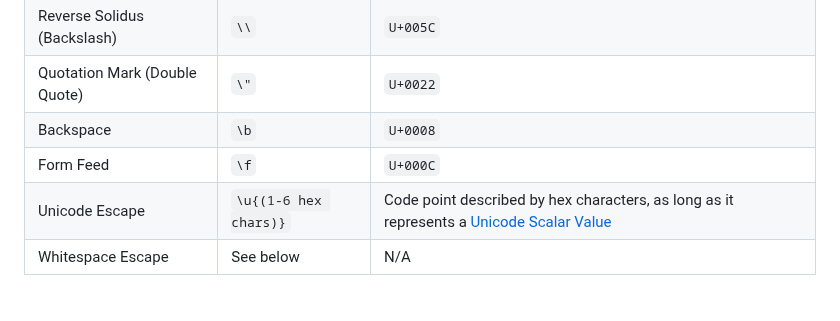
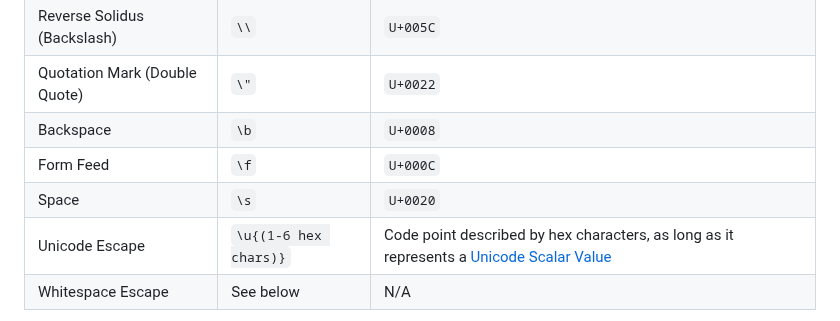
Before and after one commit to kdl-org/kdl, a Markdown page: SPEC.md, the part around the change. Rendered like a GitHub page.

```diff
--- a/SPEC.md
+++ b/SPEC.md
@@ -381,6 +381,7 @@ interpreted as described in the following table:
 | Quotation Mark (Double Quote) | `\"`   | `U+0022` |
 | Backspace                     | `\b`   | `U+0008` |
 | Form Feed                     | `\f`   | `U+000C` |
+| Space                         | `\s`   | `U+0020` |
 | Unicode Escape                | `\u{(1-6 hex chars)}` | Code point described by hex characters, as long as it represents a [Unicode Scalar Value](https://unicode.org/glossary/#unicode_scalar_value) |
 | Whitespace Escape             | See below | N/A   |
 
```
Also changed, not shown: CHANGELOG.md (+2 -0 lines).
